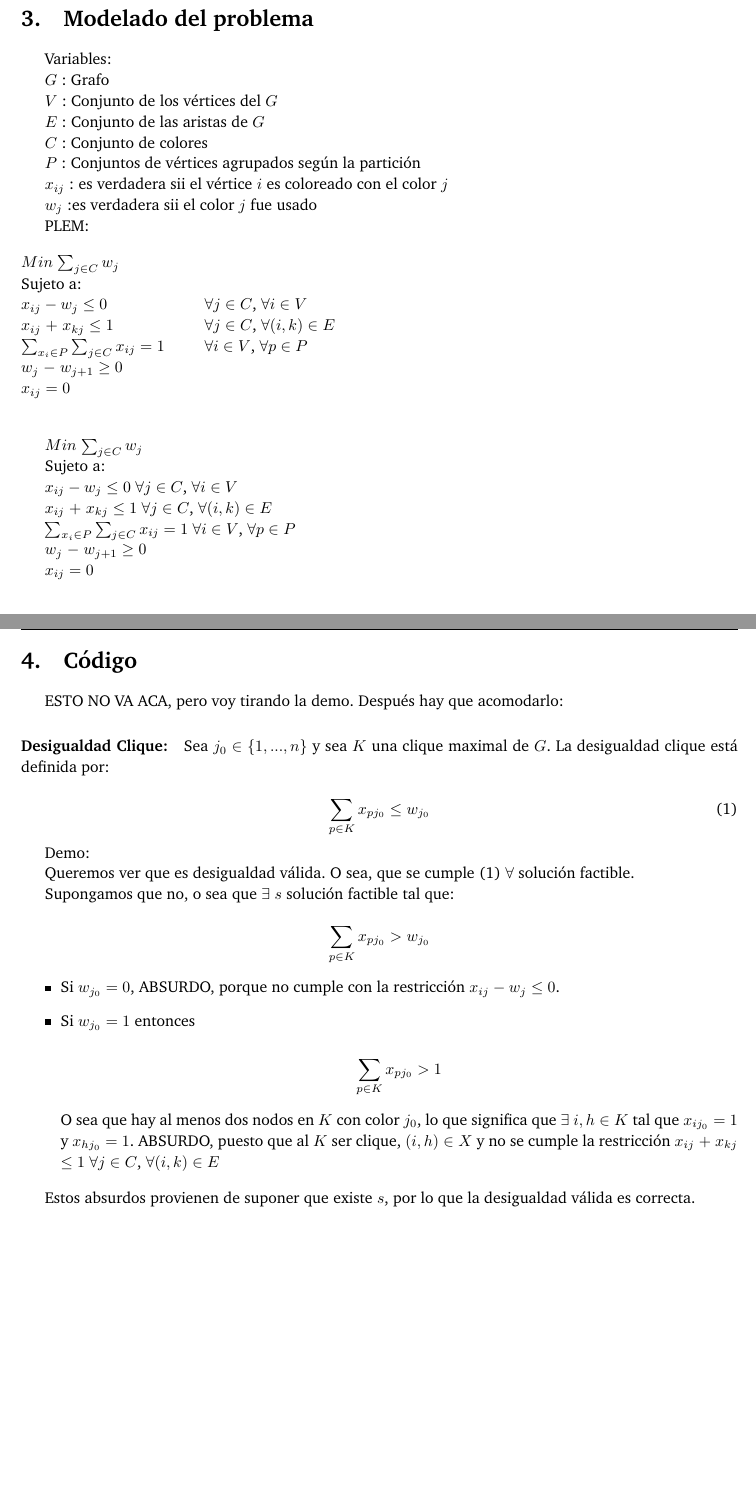
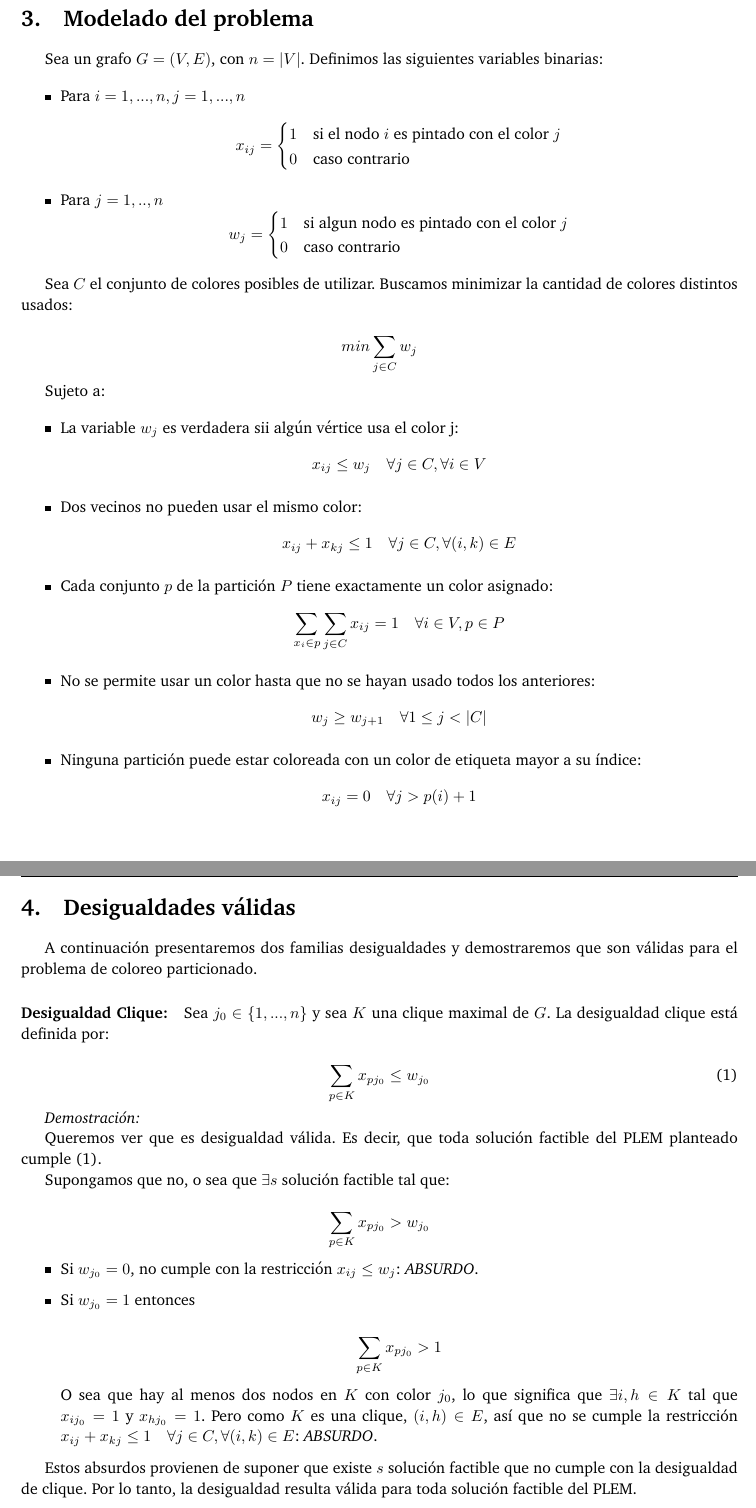
Before and after one commit to Minga992/TP_IO, a LaTeX document (informe/informe.tex): two parts of pages 5 and 6 of 9, joined at a grey line, cut so that both start at the same text, the shorter picture padded with empty space. Compiled offline with pdfLaTeX.

Commit message:
emprolijando informe

```diff
--- a/informe/informe.tex
+++ b/informe/informe.tex
@@ -132,65 +132,66 @@ A partir de diferentes aplicaciones, surgieron variaciones o generalizaciones de
 
 \section{Modelado del problema}
 
+Sea un grafo $G = (V,E)$, con $n = |V|$.  Definimos las siguientes variables binarias:
 
-Variables:
+\begin{itemize}
+	\item Para $i = 1,...,n, j = 1,...,n$
+	\begin{equation*}
+	x_{ij} = \begin{cases}
+				1 & \mbox{si el nodo }i\mbox{ es pintado con el color }j\\
+				0 & \mbox{caso contrario}
+			\end{cases}
+	\end{equation*}
 
-$G$ : Grafo
+	\item Para $j = 1,..,n$
+	\begin{equation*}
+	w_j = \begin{cases}
+			1 & \mbox{si algun nodo es pintado con el color }j\\
+			0 & \mbox{caso contrario}
+		\end{cases}
+	\end{equation*}
+\end{itemize}
 
-$V$ : Conjunto de los vértices del $G$
+Sea $C$ el conjunto de colores posibles de utilizar.  Buscamos minimizar la cantidad de colores distintos usados:
 
-$E$ : Conjunto de las aristas de $G$
-
-$C$ : Conjunto de colores
-
-$P$ : Conjuntos de vértices agrupados según la partición
-
-$x_{ij}$ : es verdadera sii el vértice $i$ es coloreado con el color $j$
-
-$w_j$ :es verdadera sii el color $j$ fue usado
-
-PLEM:
-
-\begin{tabbing}
-
-\hspace*{4cm} \= \hspace*{4cm} \kill
-
-$Min$ $ \sum_{j\in C} w_j$ \> \\
-
-Sujeto a:\> \\
-
-$x_{ij} - w_j$ $\leq$ $0$\>   $\forall j \in C$, $\forall i \in V$\\
-
-$x_{ij}$ $+$ $x_{kj}$ $\leq$ $1$ \>  $\forall j \in C$, $\forall (i,k) \in E$\\
-
-$\sum_{x_i \in P} \sum_{j \in C} x_{ij}$ $=$ $1$ \> $\forall i \in V$, $\forall p \in P$\\
-
-$w_j$ $-$ $w_{j+1}$ $\geq$ $0$\> \\
-
-$x_{ij}$ $=$ $0$ \> \\
-
-\end{tabbing}
-
-$Min$ $ \sum_{j\in C} w_j$
+\begin{equation*}
+min \sum_{j\in C} w_j
+\end{equation*}
 
 Sujeto a:
 
-$x_{ij} - w_j$ $\leq$ $0$   $\forall j \in C$, $\forall i \in V$
+\begin{itemize}
+	\item La variable $w_j$ es verdadera sii algún vértice usa el color j:
+	\begin{equation*}
+	x_{ij} \leq w_j \quad \forall j \in C, \forall i \in V
+	\end{equation*}
 
-$x_{ij}$ $+$ $x_{kj}$ $\leq$ $1$   $\forall j \in C$, $\forall (i,k) \in E$
+	\item Dos vecinos no pueden usar el mismo color:
+	\begin{equation*}
+	x_{ij}+x_{kj} \leq 1 \quad \forall j \in C, \forall (i,k) \in E
+	\end{equation*}
 
-$\sum_{x_i \in P} \sum_{j \in C} x_{ij}$ $=$ $1$  $\forall i \in V$, $\forall p \in P$
+	\item Cada conjunto $p$ de la partición $P$ tiene exactamente un color asignado:
+	\begin{equation*}
+	\sum_{x_i \in p} \sum_{j \in C} x_{ij} = 1 \quad \forall i \in V, p \in P
+	\end{equation*}
 
-$w_j$ $-$ $w_{j+1}$ $\geq$ $0$
+	\item No se permite usar un color hasta que no se hayan usado todos los anteriores:
+	\begin{equation*}
+	w_j \geq w_{j+1} \quad \forall 1 \leq j < |C|
+	\end{equation*}
 
-$x_{ij}$ $=$ $0$
-
+	\item Ninguna partición puede estar coloreada con un color de etiqueta mayor a su índice:
+	\begin{equation*}
+	x_{ij} = 0 \quad \forall j > p(i)+1
+	\end{equation*}
+\end{itemize}
 
 \newpage
 
-\section{Código}
+\section{Desigualdades válidas}
 
-ESTO NO VA ACA, pero voy tirando la demo. Después hay que acomodarlo:
+A continuación presentaremos dos familias desigualdades y demostraremos que son válidas para el problema de coloreo particionado.
 
 \paragraph{Desigualdad Clique:} Sea $j_0$ $\in$ $ \{ 1,...,n \} $ y sea $K$ una clique maximal de $G$. La desigualdad clique está definida por:
 
@@ -198,19 +199,18 @@ ESTO NO VA ACA, pero voy tirando la demo. Después hay que acomodarlo:
 \sum_{p \in K} x_{pj_0} \leq w_{j_0}
 \end{equation}
 
-Demo:
+{\it Demostración:}
 
-Queremos ver que es desigualdad válida. O sea, que se cumple (\ref{eq:des1}) $\forall$ solución factible.
+Queremos ver que es desigualdad válida.  Es decir, que toda solución factible del PLEM planteado cumple (\ref{eq:des1}).
 
-Supongamos que no, o sea que $\exists$ $s$ solución factible tal que:
+Supongamos que no, o sea que $\exists s$ solución factible tal que:
 
 \begin{equation*}
 \sum_{p \in K} x_{pj_0} > w_{j_0}
 \end{equation*}
 
 \begin{itemize}
-
-	\item Si $w_{j_0} = 0$, ABSURDO, porque no cumple con la restricción $x_{ij} - w_j$ $\leq$ $0$.
+	\item Si $w_{j_0} = 0$, no cumple con la restricción $x_{ij} \leq w_j$: {\it ABSURDO}.
 
 	\item Si $w_{j_0} = 1$ entonces
 
@@ -218,14 +218,13 @@ Supongamos que no, o sea que $\exists$ $s$ solución factible tal que:
 	\sum_{p \in K} x_{pj_0} > 1
 	\end{equation*}
 
-	O sea que hay al menos dos nodos en $K$ con color $j_0$, lo que significa que $\exists$ $i,h \in K$ tal que $x_{ij_0} =1$ y $x_{hj_0} =1$.
-	ABSURDO, puesto que al $K$ ser clique, $(i,h) \in X$ y no se cumple la restricción $x_{ij}$ $+$ $x_{kj}$ $\leq$ $1$   $\forall j \in C$, $\forall (i,k) \in E$
+	O sea que hay al menos dos nodos en $K$ con color $j_0$, lo que significa que $\exists i,h \in K$ tal que $x_{ij_0} = 1$ y $x_{hj_0} =1$.  Pero como $K$ es una clique, $(i,h) \in E$, así que no se cumple la restricción $x_{ij} + x_{kj} \leq 1 \quad \forall j \in C,\forall (i,k) \in E$: {\it ABSURDO}.
 \end{itemize}
 
-Estos absurdos provienen de suponer que existe $s$, por lo que la desigualdad válida es correcta.
+Estos absurdos provienen de suponer que existe $s$ solución factible que no cumple con la desigualdad de clique.  Por lo tanto, la desigualdad resulta válida para toda solución factible del PLEM.
 
 
-\paragraph{Desigualdad Odd-hole:} Sea $j_0$ $\in$ $ \{ 1,...,n \} $ y sea $C_{2k+1} = v_1 ,..., v_{2k+1}$, $k \geq 2$ , un agujero de longitud impar. La desigualdad odd-hole está definida por:
+\paragraph{Desigualdad Odd-hole:} Sea $j_0 \in \{ 1,...,n \}$ y sea $C_{2k+1} = v_1 ,..., v_{2k+1}, k \geq 2$, un agujero de longitud impar. La desigualdad odd-hole está definida por:
 
 \begin{equation} \label{eq:des2}
 \sum_{p \in C_{2k+1}} x_{pj_0} \leq kw_{j_0}
```
Also changed, not shown: informe/informe.pdf, informe/informe.tex (21 more changed lines).
